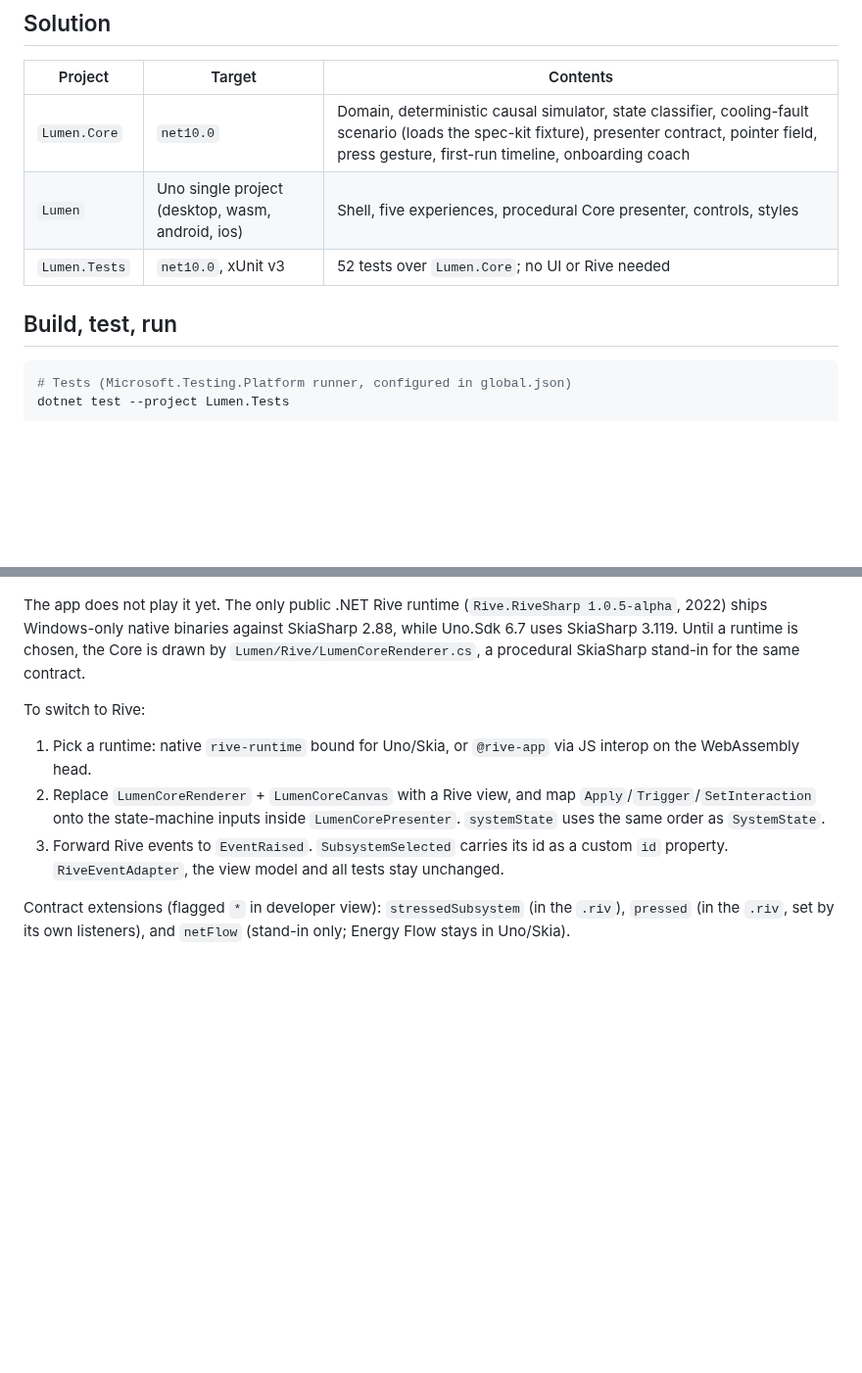
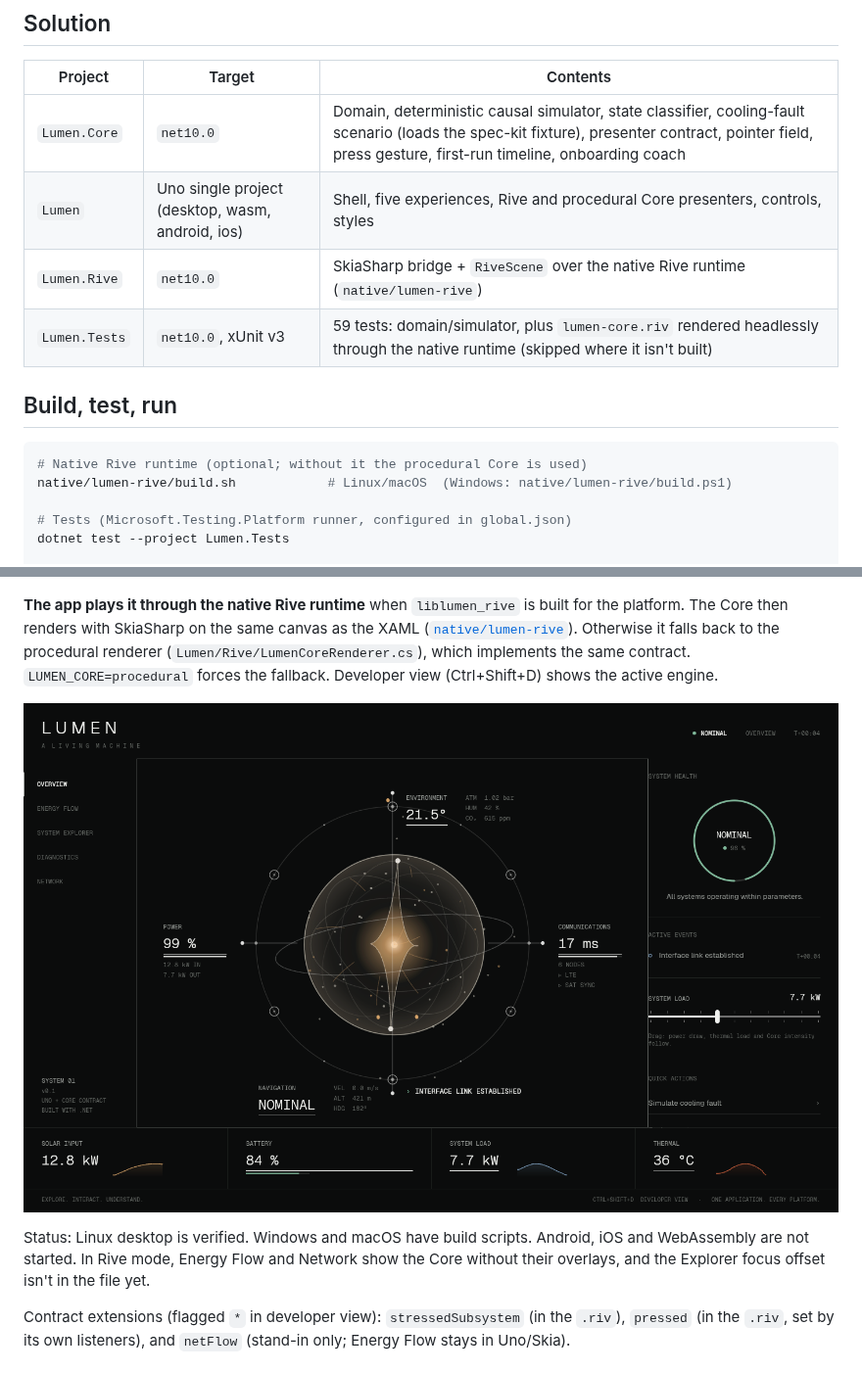
Before and after one commit to mtmattei/Lumen, a Markdown page: README.md, 2 parts joined by grey strips. Shown at 98% size. Rendered like a GitHub page; pictures changed too: docs/screenshots/rive-in-app-overview.png (added); blank space fills up the shorter version.

````diff
--- a/README.md
+++ b/README.md
@@ -11,12 +11,16 @@ Uno Platform showcase from the spec kit in [`spec-kit/`](spec-kit/README.md). Im
 | Project | Target | Contents |
 |---|---|---|
 | `Lumen.Core` | `net10.0` | Domain, deterministic causal simulator, state classifier, cooling-fault scenario (loads the spec-kit fixture), presenter contract, pointer field, press gesture, first-run timeline, onboarding coach |
-| `Lumen` | Uno single project (desktop, wasm, android, ios) | Shell, five experiences, procedural Core presenter, controls, styles |
-| `Lumen.Tests` | `net10.0`, xUnit v3 | 52 tests over `Lumen.Core`; no UI or Rive needed |
+| `Lumen` | Uno single project (desktop, wasm, android, ios) | Shell, five experiences, Rive and procedural Core presenters, controls, styles |
+| `Lumen.Rive` | `net10.0` | SkiaSharp bridge + `RiveScene` over the native Rive runtime (`native/lumen-rive`) |
+| `Lumen.Tests` | `net10.0`, xUnit v3 | 59 tests: domain/simulator, plus `lumen-core.riv` rendered headlessly through the native runtime (skipped where it isn't built) |
 
 ## Build, test, run
 
 ```powershell
+# Native Rive runtime (optional; without it the procedural Core is used)
+native/lumen-rive/build.sh            # Linux/macOS  (Windows: native/lumen-rive/build.ps1)
+
 # Tests (Microsoft.Testing.Platform runner, configured in global.json)
 dotnet test --project Lumen.Tests
 
@@ -61,12 +65,11 @@ CoreStage press events + presenter milestones ──► RiveEventAdapter ──
 
 ![lumen-core.riv rendered by the Rive runtime](docs/screenshots/rive-core-states.png)
 
-The app does not play it yet. The only public .NET Rive runtime (`Rive.RiveSharp 1.0.5-alpha`, 2022) ships Windows-only native binaries against SkiaSharp 2.88, while Uno.Sdk 6.7 uses SkiaSharp 3.119. Until a runtime is chosen, the Core is drawn by `Lumen/Rive/LumenCoreRenderer.cs`, a procedural SkiaSharp stand-in for the same contract.
+**The app plays it through the native Rive runtime** when `liblumen_rive` is built for the platform. The Core then renders with SkiaSharp on the same canvas as the XAML ([`native/lumen-rive`](native/lumen-rive/README.md)). Otherwise it falls back to the procedural renderer (`Lumen/Rive/LumenCoreRenderer.cs`), which implements the same contract. `LUMEN_CORE=procedural` forces the fallback. Developer view (Ctrl+Shift+D) shows the active engine.
 
-To switch to Rive:
-1. Pick a runtime: native `rive-runtime` bound for Uno/Skia, or `@rive-app` via JS interop on the WebAssembly head.
-2. Replace `LumenCoreRenderer` + `LumenCoreCanvas` with a Rive view, and map `Apply`/`Trigger`/`SetInteraction` onto the state-machine inputs inside `LumenCorePresenter`. `systemState` uses the same order as `SystemState`.
-3. Forward Rive events to `EventRaised`. `SubsystemSelected` carries its id as a custom `id` property. `RiveEventAdapter`, the view model and all tests stay unchanged.
+![Rive runtime in the app](docs/screenshots/rive-in-app-overview.png)
+
+Status: Linux desktop is verified. Windows and macOS have build scripts. Android, iOS and WebAssembly are not started. In Rive mode, Energy Flow and Network show the Core without their overlays, and the Explorer focus offset isn't in the file yet.
 
 Contract extensions (flagged `*` in developer view): `stressedSubsystem` (in the `.riv`), `pressed` (in the `.riv`, set by its own listeners), and `netFlow` (stand-in only; Energy Flow stays in Uno/Skia).
 
````
Also changed, not shown: docs/IMPLEMENTATION_SPEC.md (+5 -1 lines), native/lumen-rive/README.md (added, +36 -0 lines), docs/screenshots/rive-in-app-explorer-degraded.png (added), 7 other files.
